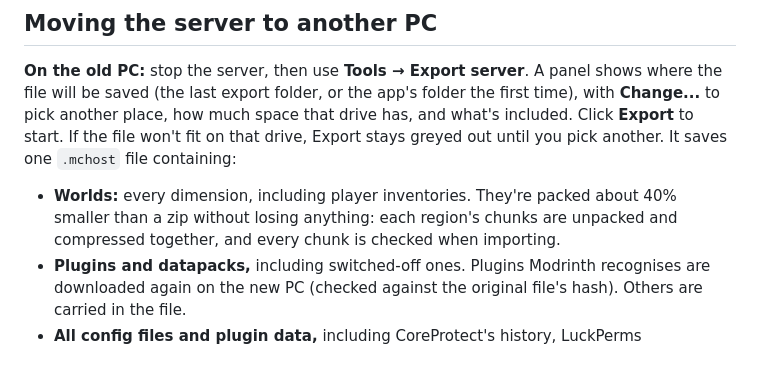
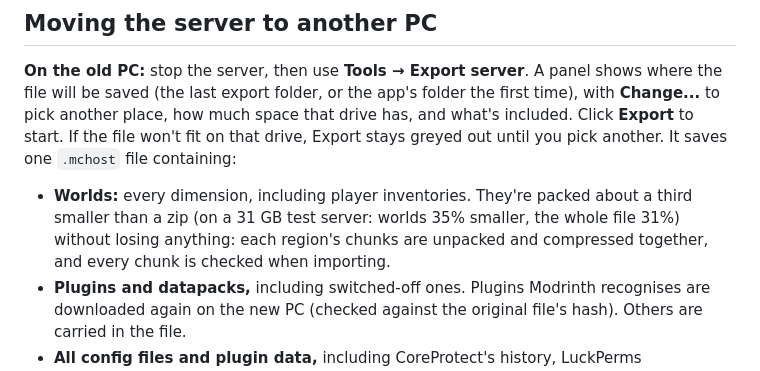
Before and after one commit to Zapiltar-E7/minecraft-self-hoster, a Markdown page: GUIDE.md, the part around the change. Drawn GitHub-style.

Commit message:
Guide: export size measured on a real server

```diff
--- a/GUIDE.md
+++ b/GUIDE.md
@@ -167,7 +167,7 @@ Then it installs the **exact** Minecraft version and mod loader build the pack n
 
 **On the old PC:** stop the server, then use **Tools → Export server**. A panel shows where the file will be saved (the last export folder, or the app's folder the first time), with **Change...** to pick another place, how much space that drive has, and what's included. Click **Export** to start. If the file won't fit on that drive, Export stays greyed out until you pick another. It saves one `.mchost` file containing:
 
-- **Worlds:** every dimension, including player inventories. They're packed about 40% smaller than a zip without losing anything: each region's chunks are unpacked and compressed together, and every chunk is checked when importing.
+- **Worlds:** every dimension, including player inventories. They're packed about a third smaller than a zip (on a 31 GB test server: worlds 35% smaller, the whole file 31%) without losing anything: each region's chunks are unpacked and compressed together, and every chunk is checked when importing.
 - **Plugins and datapacks,** including switched-off ones. Plugins Modrinth recognises are downloaded again on the new PC (checked against the original file's hash). Others are carried in the file.
 - **All config files and plugin data,** including CoreProtect's history, LuckPerms permissions and Essentials homes.
 - **This app's settings:** server version, RAM, public address, name and CurseForge key.
```
